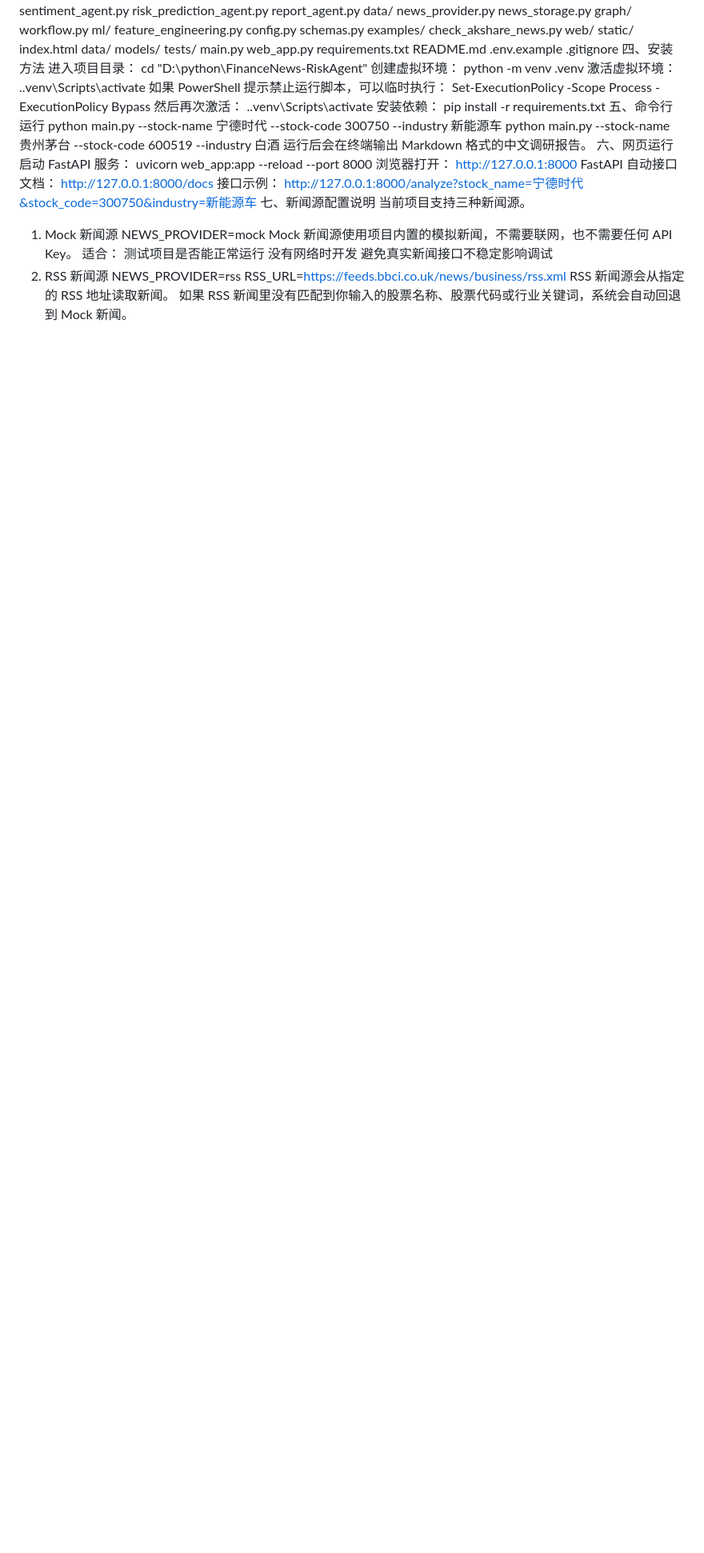
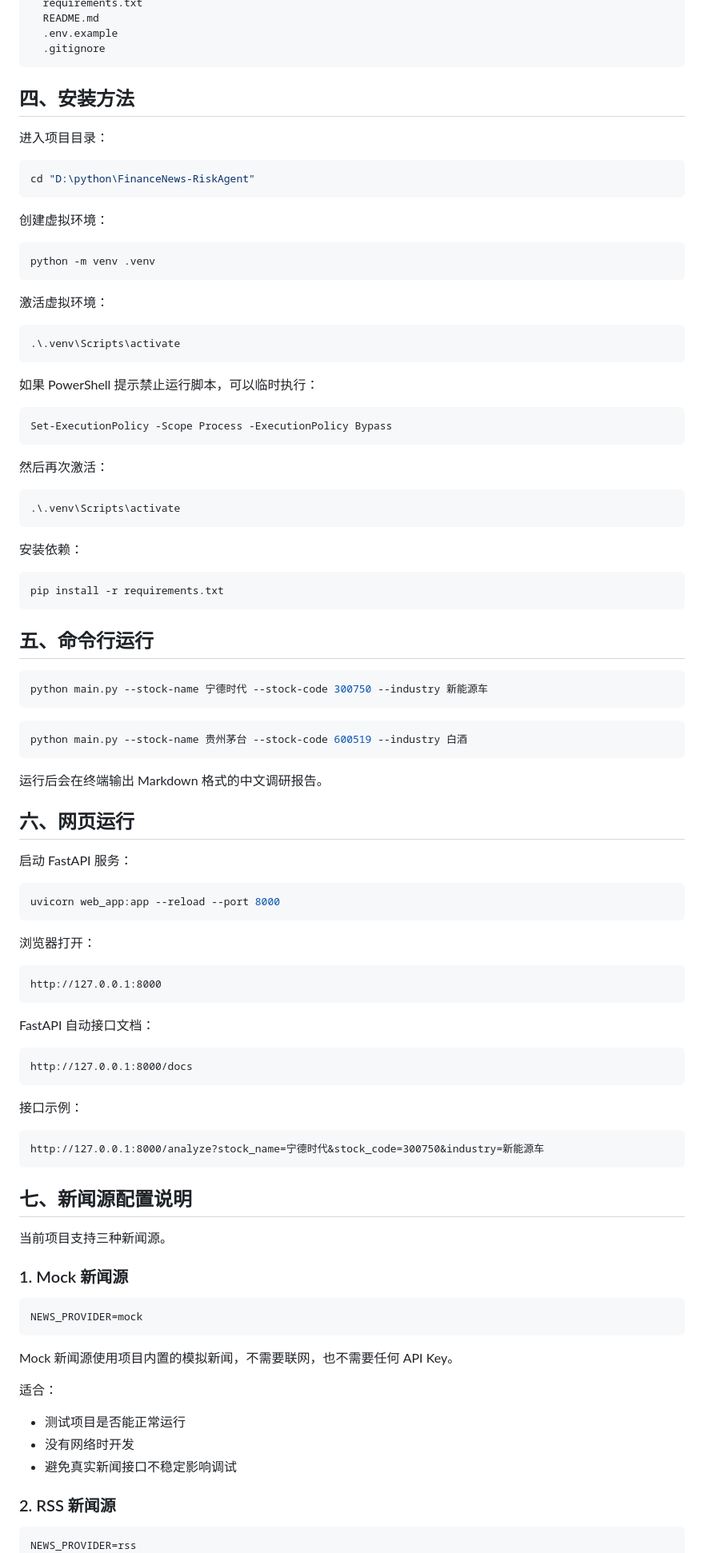
Before and after one commit to Susu-1122/FinanceNews-RiskAgent, a Markdown page: README.md, the part around one of its changes. Shown at 80% size. Rendered like a GitHub page; blank space fills up the shorter version.

Commit message:
Fix README markdown formatting

````diff
--- a/README.md
+++ b/README.md
@@ -76,41 +91,104 @@ FinanceNews-RiskAgent/
   README.md
   .env.example
   .gitignore
-四、安装方法
+```
+
+## 四、安装方法
+
 进入项目目录：
+
+```powershell
 cd "D:\python\FinanceNews-RiskAgent"
+```
+
 创建虚拟环境：
+
+```powershell
 python -m venv .venv
+```
+
 激活虚拟环境：
+
+```powershell
 .\.venv\Scripts\activate
+```
+
 如果 PowerShell 提示禁止运行脚本，可以临时执行：
+
+```powershell
 Set-ExecutionPolicy -Scope Process -ExecutionPolicy Bypass
+```
+
 然后再次激活：
+
+```powershell
 .\.venv\Scripts\activate
+```
+
 安装依赖：
+
+```powershell
 pip install -r requirements.txt
-五、命令行运行
+```
+
+## 五、命令行运行
+
+```powershell
 python main.py --stock-name 宁德时代 --stock-code 300750 --industry 新能源车
+```
+
+```powershell
 python main.py --stock-name 贵州茅台 --stock-code 600519 --industry 白酒
+```
+
 运行后会在终端输出 Markdown 格式的中文调研报告。
-六、网页运行
+
+## 六、网页运行
+
 启动 FastAPI 服务：
+
+```powershell
 uvicorn web_app:app --reload --port 8000
+```
+
 浏览器打开：
+
+```text
 http://127.0.0.1:8000
+```
+
 FastAPI 自动接口文档：
+
+```text
 http://127.0.0.1:8000/docs
+```
+
 接口示例：
+
+```text
 http://127.0.0.1:8000/analyze?stock_name=宁德时代&stock_code=300750&industry=新能源车
-七、新闻源配置说明
+```
+
+## 七、新闻源配置说明
+
 当前项目支持三种新闻源。
-1. Mock 新闻源
+
+### 1. Mock 新闻源
+
+```env
 NEWS_PROVIDER=mock
+```
+
 Mock 新闻源使用项目内置的模拟新闻，不需要联网，也不需要任何 API Key。
+
 适合：
-测试项目是否能正常运行
-没有网络时开发
-避免真实新闻接口不稳定影响调试
-2. RSS 新闻源
+
+- 测试项目是否能正常运行
+- 没有网络时开发
+- 避免真实新闻接口不稳定影响调试
+
+### 2. RSS 新闻源
+
+```env
 NEWS_PROVIDER=rss
 RSS_URL=https://feeds.bbci.co.uk/news/business/rss.xml
````
Also changed, not shown: other parts of README.md (+149 -82 lines).
